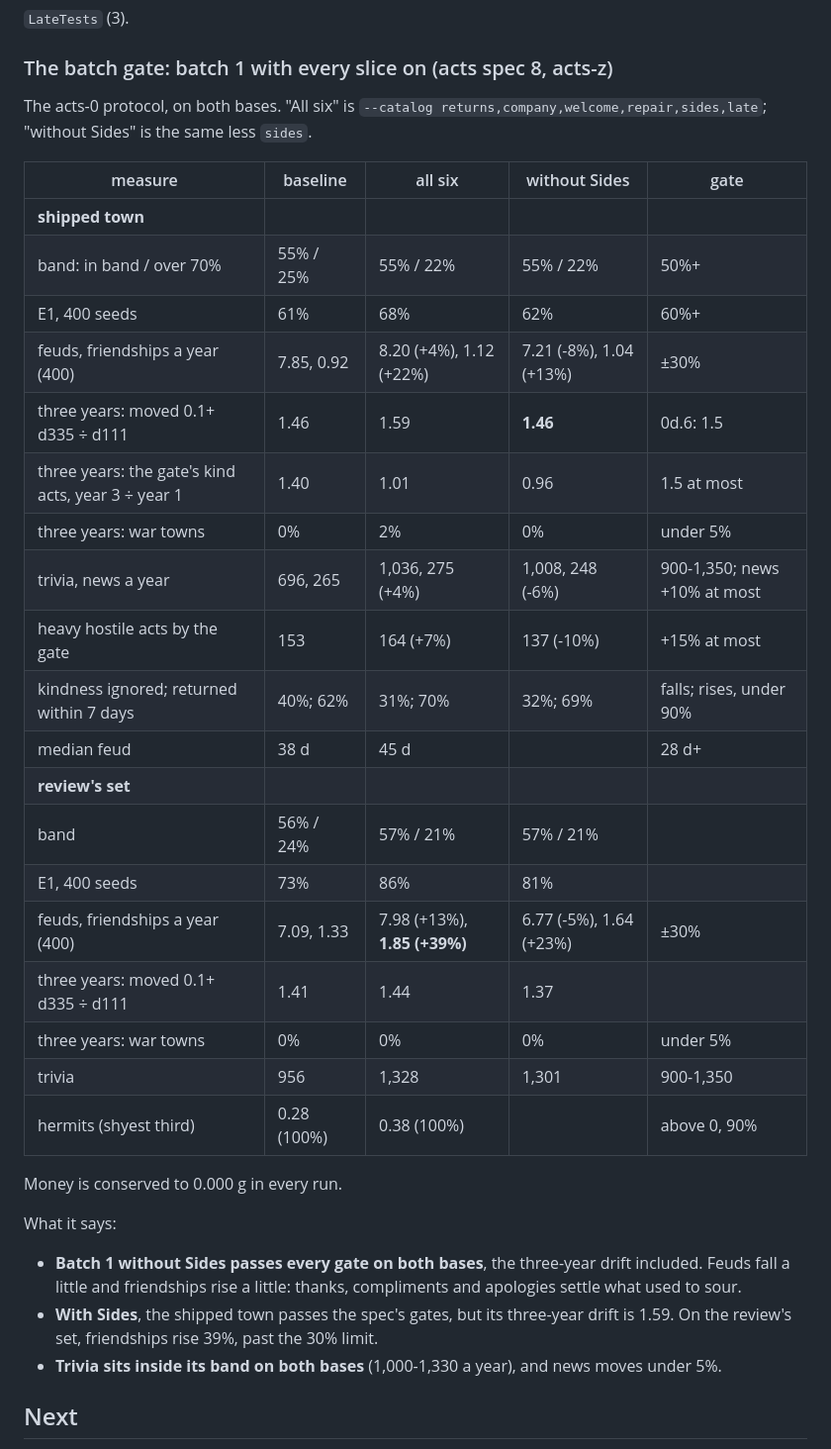
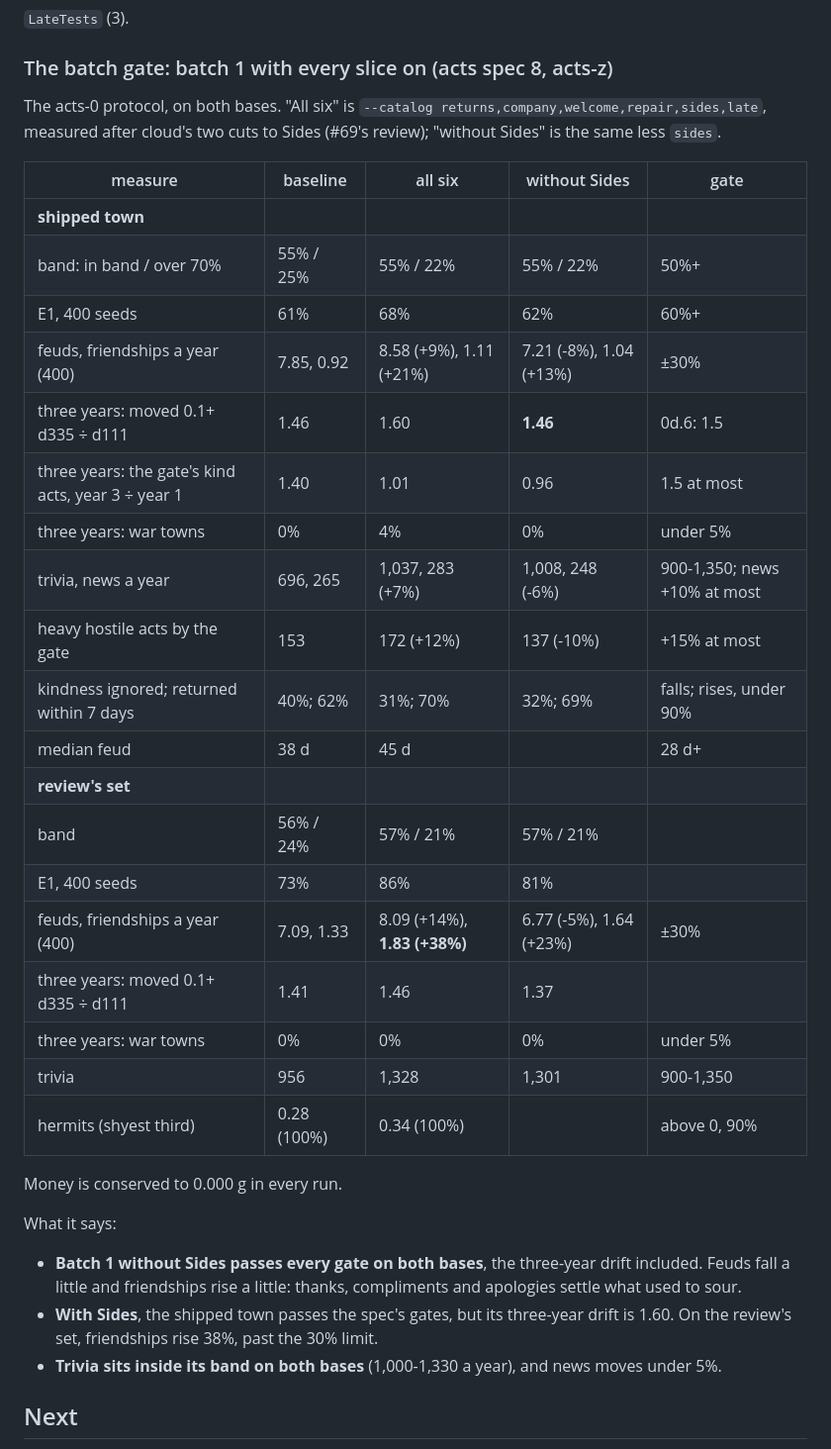
Before and after one commit to sidcarrollworks/StardewValley-AI-Decisions, a Markdown page: sim/README.md, the part around the change. Shown at 99% size. Drawn GitHub-style.

Commit message:
Under Glass: the batch gate with every slice, re-measured after cloud's two cuts to Sides
Co-Authored-By: Claude Opus 5.5 <noreply@anthropic.com>

```diff
--- a/sim/README.md
+++ b/sim/README.md
@@ -949,35 +949,35 @@ What it says:
 
 ### The batch gate: batch 1 with every slice on (acts spec 8, acts-z)
 
-The acts-0 protocol, on both bases. "All six" is `--catalog returns,company,welcome,repair,sides,late`; "without Sides" is the same less `sides`.
+The acts-0 protocol, on both bases. "All six" is `--catalog returns,company,welcome,repair,sides,late`, measured after cloud's two cuts to Sides (#69's review); "without Sides" is the same less `sides`.
 
 | measure | baseline | all six | without Sides | gate |
 |---|---|---|---|---|
 | **shipped town** | | | | |
 | band: in band / over 70% | 55% / 25% | 55% / 22% | 55% / 22% | 50%+ |
 | E1, 400 seeds | 61% | 68% | 62% | 60%+ |
-| feuds, friendships a year (400) | 7.85, 0.92 | 8.20 (+4%), 1.12 (+22%) | 7.21 (-8%), 1.04 (+13%) | ±30% |
-| three years: moved 0.1+ d335 ÷ d111 | 1.46 | 1.59 | **1.46** | 0d.6: 1.5 |
+| feuds, friendships a year (400) | 7.85, 0.92 | 8.58 (+9%), 1.11 (+21%) | 7.21 (-8%), 1.04 (+13%) | ±30% |
+| three years: moved 0.1+ d335 ÷ d111 | 1.46 | 1.60 | **1.46** | 0d.6: 1.5 |
 | three years: the gate's kind acts, year 3 ÷ year 1 | 1.40 | 1.01 | 0.96 | 1.5 at most |
-| three years: war towns | 0% | 2% | 0% | under 5% |
-| trivia, news a year | 696, 265 | 1,036, 275 (+4%) | 1,008, 248 (-6%) | 900-1,350; news +10% at most |
-| heavy hostile acts by the gate | 153 | 164 (+7%) | 137 (-10%) | +15% at most |
+| three years: war towns | 0% | 4% | 0% | under 5% |
+| trivia, news a year | 696, 265 | 1,037, 283 (+7%) | 1,008, 248 (-6%) | 900-1,350; news +10% at most |
+| heavy hostile acts by the gate | 153 | 172 (+12%) | 137 (-10%) | +15% at most |
 | kindness ignored; returned within 7 days | 40%; 62% | 31%; 70% | 32%; 69% | falls; rises, under 90% |
 | median feud | 38 d | 45 d | | 28 d+ |
 | **review's set** | | | | |
 | band | 56% / 24% | 57% / 21% | 57% / 21% | |
 | E1, 400 seeds | 73% | 86% | 81% | |
-| feuds, friendships a year (400) | 7.09, 1.33 | 7.98 (+13%), **1.85 (+39%)** | 6.77 (-5%), 1.64 (+23%) | ±30% |
-| three years: moved 0.1+ d335 ÷ d111 | 1.41 | 1.44 | 1.37 | |
+| feuds, friendships a year (400) | 7.09, 1.33 | 8.09 (+14%), **1.83 (+38%)** | 6.77 (-5%), 1.64 (+23%) | ±30% |
+| three years: moved 0.1+ d335 ÷ d111 | 1.41 | 1.46 | 1.37 | |
 | three years: war towns | 0% | 0% | 0% | under 5% |
 | trivia | 956 | 1,328 | 1,301 | 900-1,350 |
-| hermits (shyest third) | 0.28 (100%) | 0.38 (100%) | | above 0, 90% |
+| hermits (shyest third) | 0.28 (100%) | 0.34 (100%) | | above 0, 90% |
 
 Money is conserved to 0.000 g in every run.
 
 What it says:
 - **Batch 1 without Sides passes every gate on both bases**, the three-year drift included. Feuds fall a little and friendships rise a little: thanks, compliments and apologies settle what used to sour.
-- **With Sides**, the shipped town passes the spec's gates, but its three-year drift is 1.59. On the review's set, friendships rise 39%, past the 30% limit.
+- **With Sides**, the shipped town passes the spec's gates, but its three-year drift is 1.60. On the review's set, friendships rise 38%, past the 30% limit.
 - **Trivia sits inside its band on both bases** (1,000-1,330 a year), and news moves under 5%.
 
 ## Next
```
